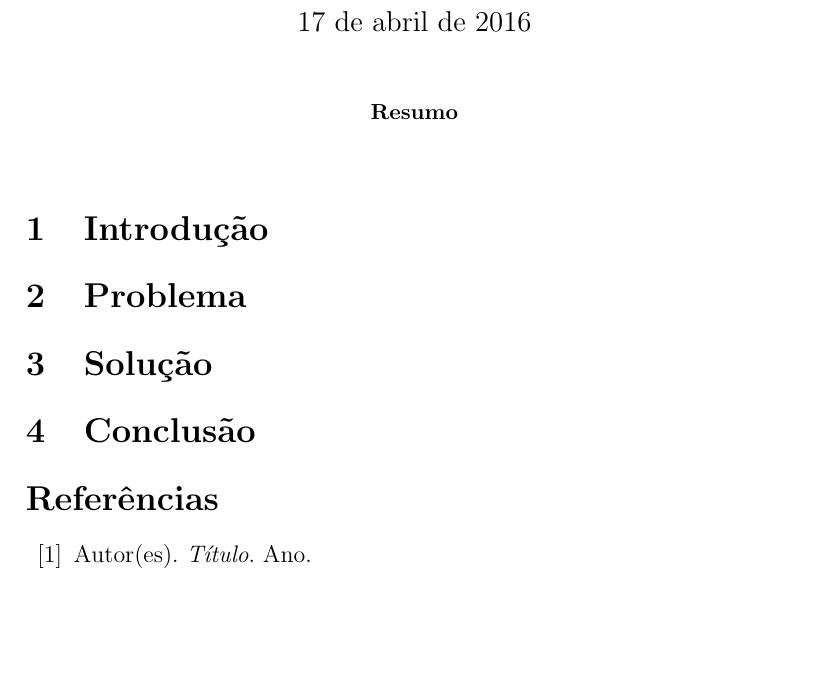
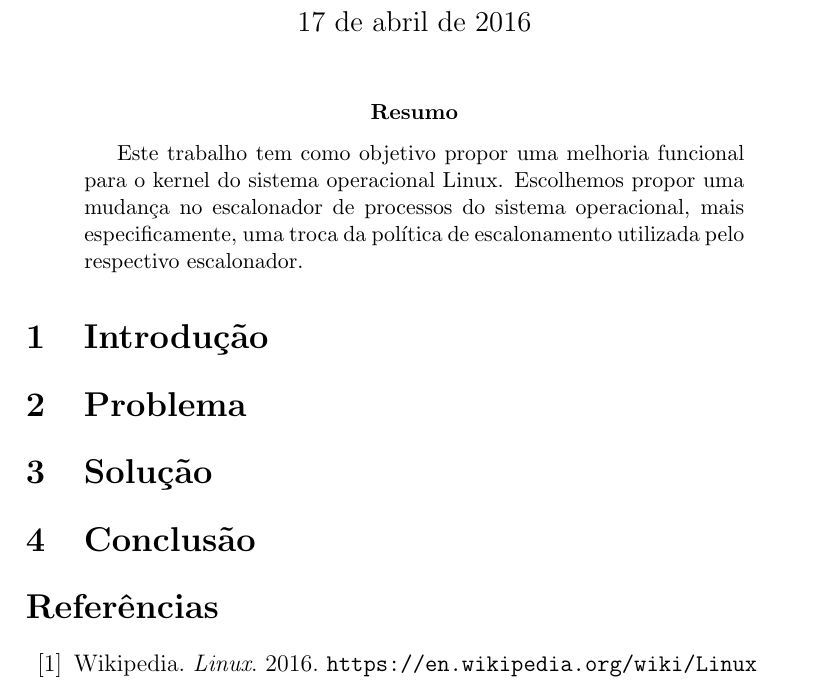
Before and after one commit to arthur-xavier/tp-so, a LaTeX paper (relatorio1/relatorio1.tex): part of the page, cut so that both start at the same text, the shorter picture padded with empty space. Compiled offline with pdfLaTeX.

Commit message:
Add abstract section and Wikipedia article on Linux to bibliography

```diff
--- a/relatorio1/relatorio1.tex
+++ b/relatorio1/relatorio1.tex
@@ -30,6 +30,7 @@
 % RESUMO
 %%%%%%%%%%%%%%%%%%%%%%%%%%%%%%%%%%%%%%%%%%%%%%%%%%%%%%%%%%%%%%%%%%%%%%%%%%%%%%%
 \begin{abstract}
+  Este trabalho tem como objetivo propor uma melhoria funcional para o kernel do sistema operacional Linux. Escolhemos propor uma mudança no escalonador de processos do sistema operacional, mais especificamente, uma troca da política de escalonamento utilizada pelo respectivo escalonador.
 \end{abstract}
 
 %%%%%%%%%%%%%%%%%%%%%%%%%%%%%%%%%%%%%%%%%%%%%%%%%%%%%%%%%%%%%%%%%%%%%%%%%%%%%%%
@@ -61,7 +62,7 @@
 % REFERÊNCIAS
 %%%%%%%%%%%%%%%%%%%%%%%%%%%%%%%%%%%%%%%%%%%%%%%%%%%%%%%%%%%%%%%%%%%%%%%%%%%%%%%
 \begin{thebibliography}{99}
-\bibitem{Ref1} Autor(es). \emph{Título}. Ano.
+\bibitem{LinuxWikipedia} Wikipedia. \emph{Linux}. 2016. \url{https://en.wikipedia.org/wiki/Linux}
 \end{thebibliography}
 
 \end{document}
```
